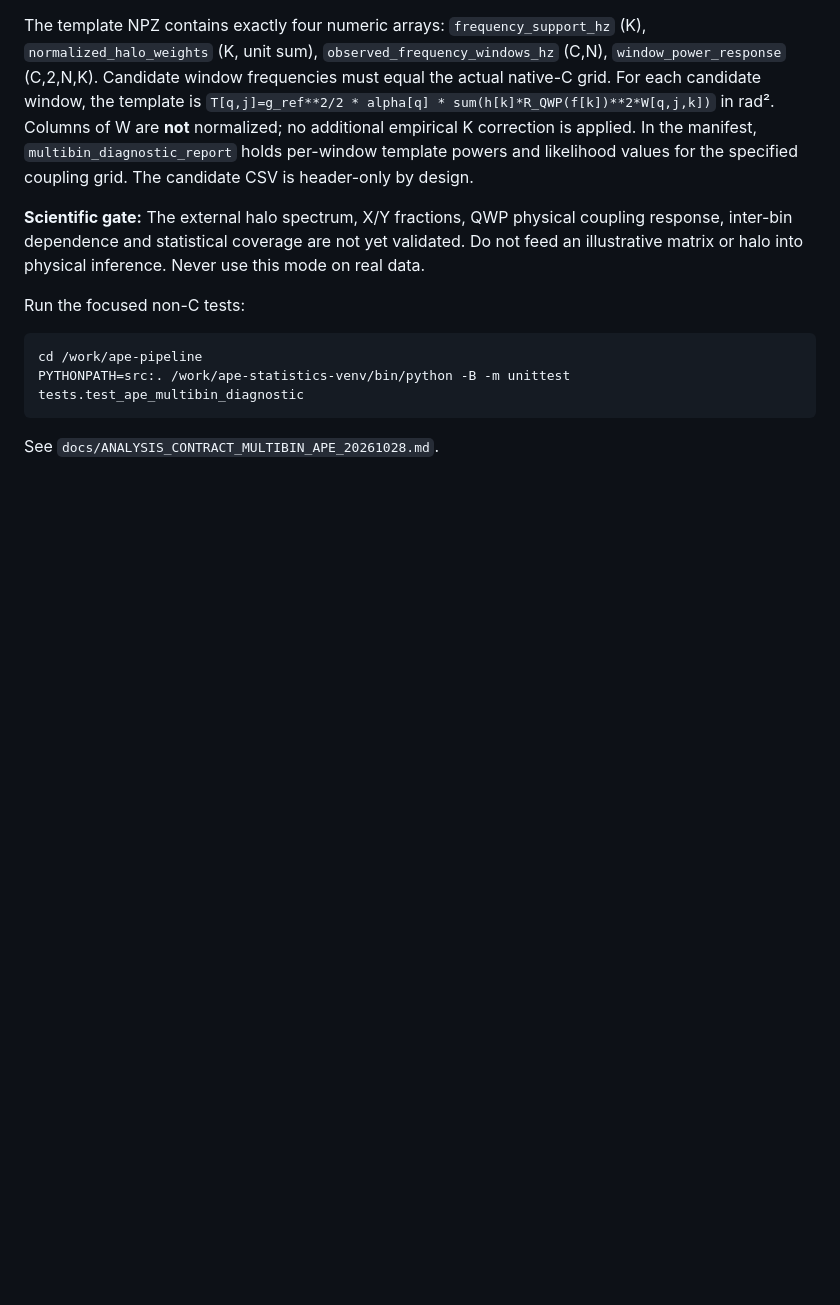
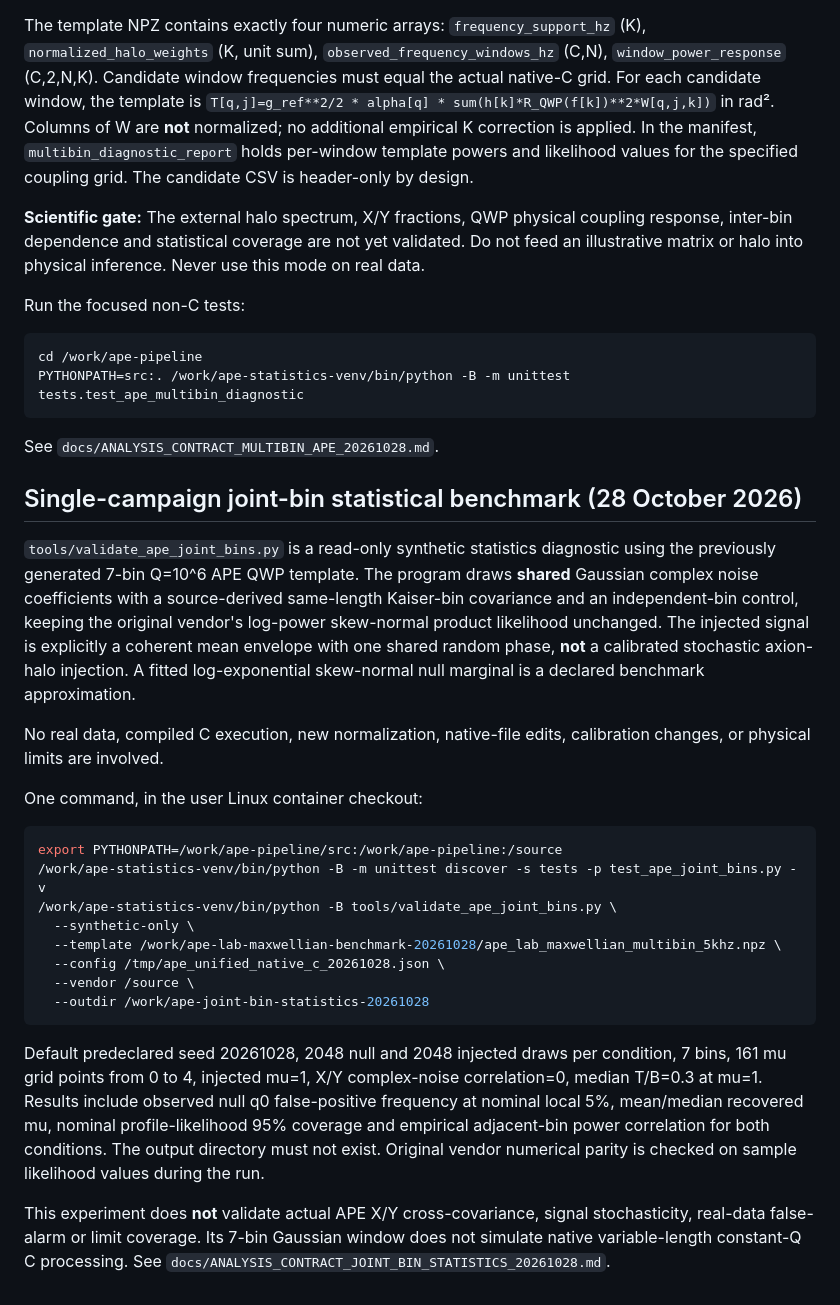
Before and after one commit to qazal-rokn/APE-analysis-code, a Markdown page: README.md, the part around the change. Rendered like a GitHub page; blank space fills up the shorter version.

Commit message:
Document single-command joint-bin benchmark and strict scientific scope

````diff
--- a/README.md
+++ b/README.md
@@ -605,3 +605,44 @@ cd /work/ape-pipeline
 PYTHONPATH=src:. /work/ape-statistics-venv/bin/python -B -m unittest tests.test_ape_multibin_diagnostic
 ```
 See `docs/ANALYSIS_CONTRACT_MULTIBIN_APE_20261028.md`.
+
+## Single-campaign joint-bin statistical benchmark (28 October 2026)
+
+`tools/validate_ape_joint_bins.py` is a read-only synthetic statistics
+diagnostic using the previously generated 7-bin Q=10^6 APE QWP template.
+The program draws **shared** Gaussian complex noise coefficients with a
+source-derived same-length Kaiser-bin covariance and an independent-bin
+control, keeping the original vendor's log-power skew-normal product
+likelihood unchanged. The injected signal is explicitly a coherent mean
+envelope with one shared random phase, **not** a calibrated stochastic
+axion-halo injection. A fitted log-exponential skew-normal null marginal
+is a declared benchmark approximation.
+
+No real data, compiled C execution, new normalization, native-file edits,
+calibration changes, or physical limits are involved.
+
+One command, in the user Linux container checkout:
+```bash
+export PYTHONPATH=/work/ape-pipeline/src:/work/ape-pipeline:/source
+/work/ape-statistics-venv/bin/python -B -m unittest discover -s tests -p test_ape_joint_bins.py -v
+/work/ape-statistics-venv/bin/python -B tools/validate_ape_joint_bins.py \
+  --synthetic-only \
+  --template /work/ape-lab-maxwellian-benchmark-20261028/ape_lab_maxwellian_multibin_5khz.npz \
+  --config /tmp/ape_unified_native_c_20261028.json \
+  --vendor /source \
+  --outdir /work/ape-joint-bin-statistics-20261028
+```
+
+Default predeclared seed 20261028, 2048 null and 2048 injected draws per
+condition, 7 bins, 161 mu grid points from 0 to 4, injected mu=1, X/Y
+complex-noise correlation=0, median T/B=0.3 at mu=1. Results include
+observed null q0 false-positive frequency at nominal local 5%, mean/median
+recovered mu, nominal profile-likelihood 95% coverage and empirical
+adjacent-bin power correlation for both conditions. The output directory
+must not exist. Original vendor numerical parity is checked on sample
+likelihood values during the run.
+
+This experiment does **not** validate actual APE X/Y cross-covariance,
+signal stochasticity, real-data false-alarm or limit coverage. Its 7-bin
+Gaussian window does not simulate native variable-length constant-Q C
+processing. See `docs/ANALYSIS_CONTRACT_JOINT_BIN_STATISTICS_20261028.md`.
````
